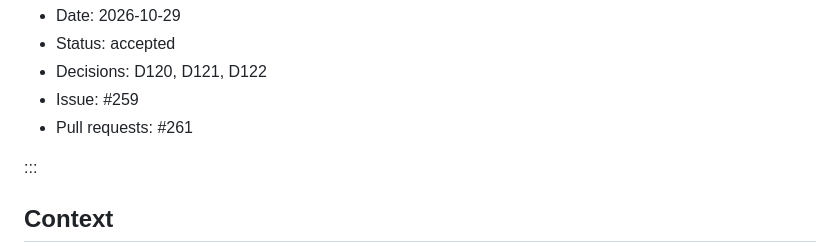
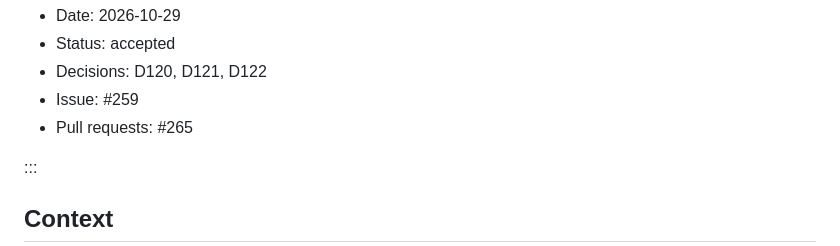
Before and after one commit to cruisinme30/vellum, a Markdown page: docs/adr/0030-red-team.md, the part around the change. Drawn GitHub-style.

Commit message:
docs(adr): link ADR 0030 to its pull request
The pull request number was not known when the record was written.

Co-Authored-By: Claude Opus 5.5 <noreply@anthropic.com>
Claude-Session: https://claude.ai/code/session_01G6sMQ7T2S2QJ73tXgf57Mb
Signed-off-by: Claude <noreply@anthropic.com>

```diff
--- a/docs/adr/0030-red-team.md
+++ b/docs/adr/0030-red-team.md
@@ -13,7 +13,7 @@ vellum: 1
 - Status: accepted
 - Decisions: D120, D121, D122
 - Issue: #259
-- Pull requests: #261
+- Pull requests: #265
 
 :::
 
```
